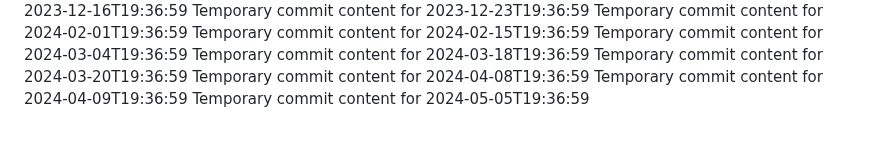
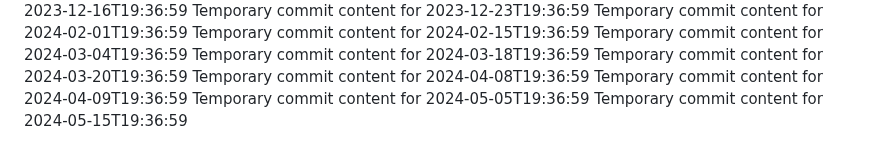
Before and after one commit to Ilovecheesecake/super-rotary-phone, a Markdown page: report.md, the part around the change. GitHub-like rendering.

```diff
--- a/report.md
+++ b/report.md
@@ -154,3 +154,4 @@ Temporary commit content for 2024-03-20T19:36:59
 Temporary commit content for 2024-04-08T19:36:59
 Temporary commit content for 2024-04-09T19:36:59
 Temporary commit content for 2024-05-05T19:36:59
+Temporary commit content for 2024-05-15T19:36:59
```
